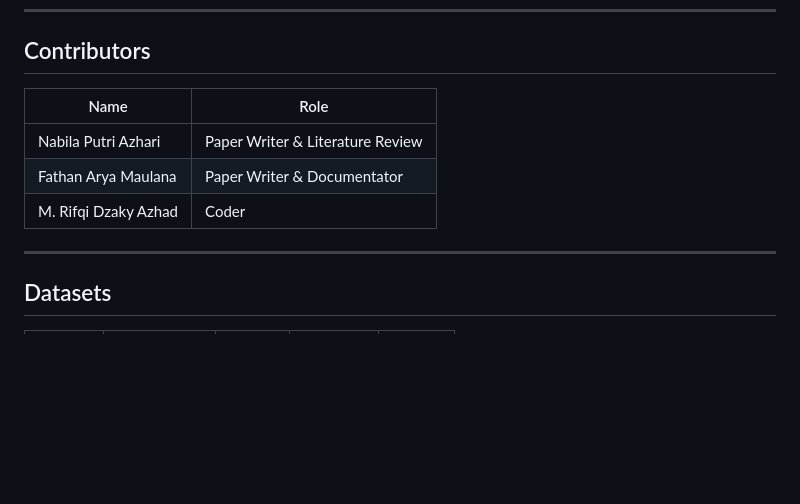
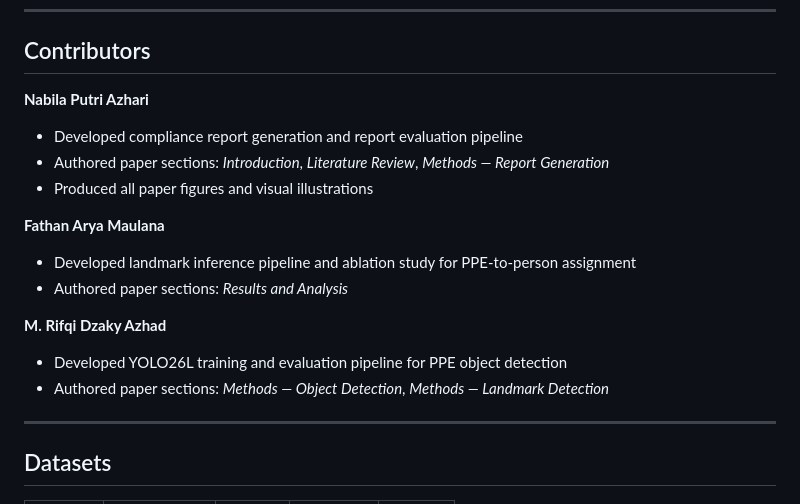
Before and after one commit to Liamours/viskom-safety_equipment, a Markdown page: README.md, the part around the change. GitHub-like rendering; blank space fills up the shorter version.

Commit message:
Update contributor roles with detailed descriptions and paper sections

```diff
--- a/README.md
+++ b/README.md
@@ -10,11 +10,18 @@ PACT combines YOLO26L PPE detection, YOLOv8x-pose person localization, and a pos
 
 ## Contributors
 
-| Name | Role |
-|---|---|
-| Nabila Putri Azhari | Paper Writer & Literature Review |
-| Fathan Arya Maulana | Paper Writer & Documentator |
-| M. Rifqi Dzaky Azhad | Coder |
+**Nabila Putri Azhari**
+- Developed compliance report generation and report evaluation pipeline
+- Authored paper sections: *Introduction*, *Literature Review*, *Methods — Report Generation*
+- Produced all paper figures and visual illustrations
+
+**Fathan Arya Maulana**
+- Developed landmark inference pipeline and ablation study for PPE-to-person assignment
+- Authored paper sections: *Results and Analysis*
+
+**M. Rifqi Dzaky Azhad**
+- Developed YOLO26L training and evaluation pipeline for PPE object detection
+- Authored paper sections: *Methods — Object Detection*, *Methods — Landmark Detection*
 
 ---
 
```
